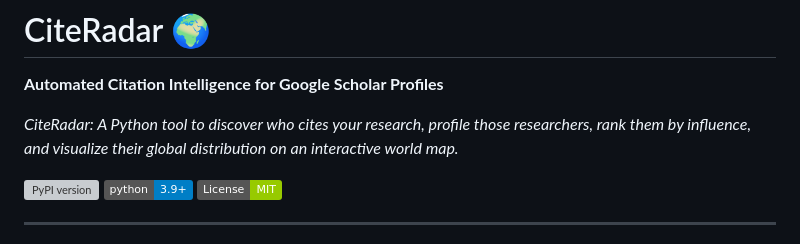
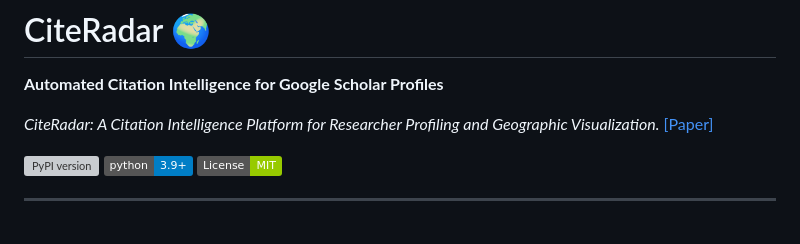
Before and after one commit to chenxuniu/citeradar, a Markdown page: README.md, the part around the change. Drawn GitHub-style; badges without logos; grey boxes are pictures that could not be loaded.

Commit message:
Update project description in README.md

```diff
--- a/README.md
+++ b/README.md
@@ -2,7 +2,8 @@
 
 **Automated Citation Intelligence for Google Scholar Profiles**
 
-*CiteRadar: A Python tool to discover who cites your research, profile those researchers, rank them by influence, and visualize their global distribution on an interactive world map.*
+*CiteRadar: A Citation Intelligence Platform for Researcher
+Profiling and Geographic Visualization.* [[Paper]](https://openreview.net/pdf?id=15TusV5Bkh)
 
 [![PyPI version](https://badge.fury.io/py/citeradar.svg)](https://pypi.org/project/citeradar/)
 [![Python 3.9+](https://img.shields.io/badge/python-3.9+-blue.svg)](https://www.python.org/downloads/)
```
